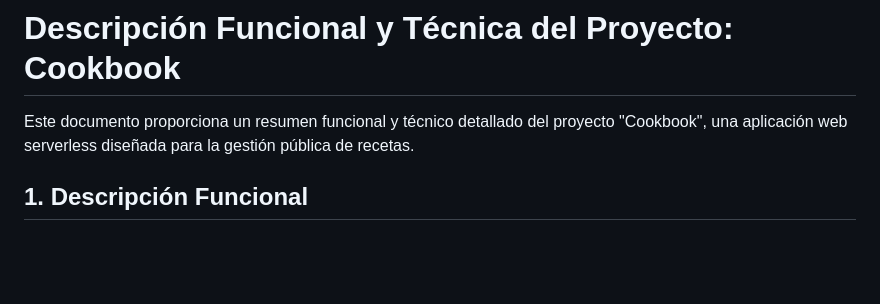
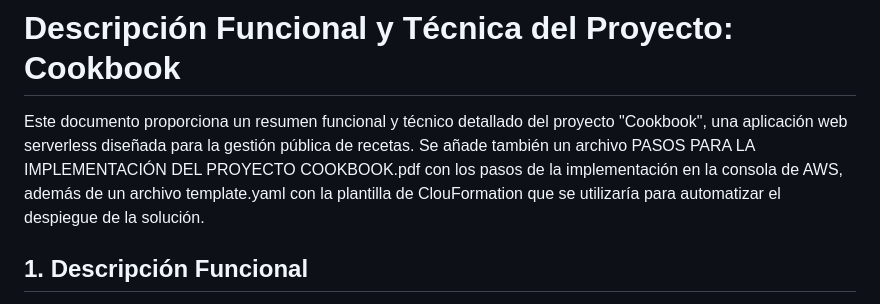
Before and after one commit to davidlm28/Cookbook-an-AWS-hosted-web-, a Markdown page: README.md, the part around the change. Rendered like a GitHub page; blank space fills up the shorter version.

Commit message:
fix/docs

```diff
--- a/README.md
+++ b/README.md
@@ -1,6 +1,6 @@
 # Descripción Funcional y Técnica del Proyecto: Cookbook
 
-Este documento proporciona un resumen funcional y técnico detallado del proyecto "Cookbook", una aplicación web serverless diseñada para la gestión pública de recetas.
+Este documento proporciona un resumen funcional y técnico detallado del proyecto "Cookbook", una aplicación web serverless diseñada para la gestión pública de recetas. Se añade también un archivo PASOS PARA LA IMPLEMENTACIÓN DEL PROYECTO COOKBOOK.pdf con los pasos de la implementación en la consola de AWS, además de un archivo template.yaml con la plantilla de ClouFormation que se utilizaría para automatizar el despiegue de la solución.
 
 ## 1. Descripción Funcional
 
```
